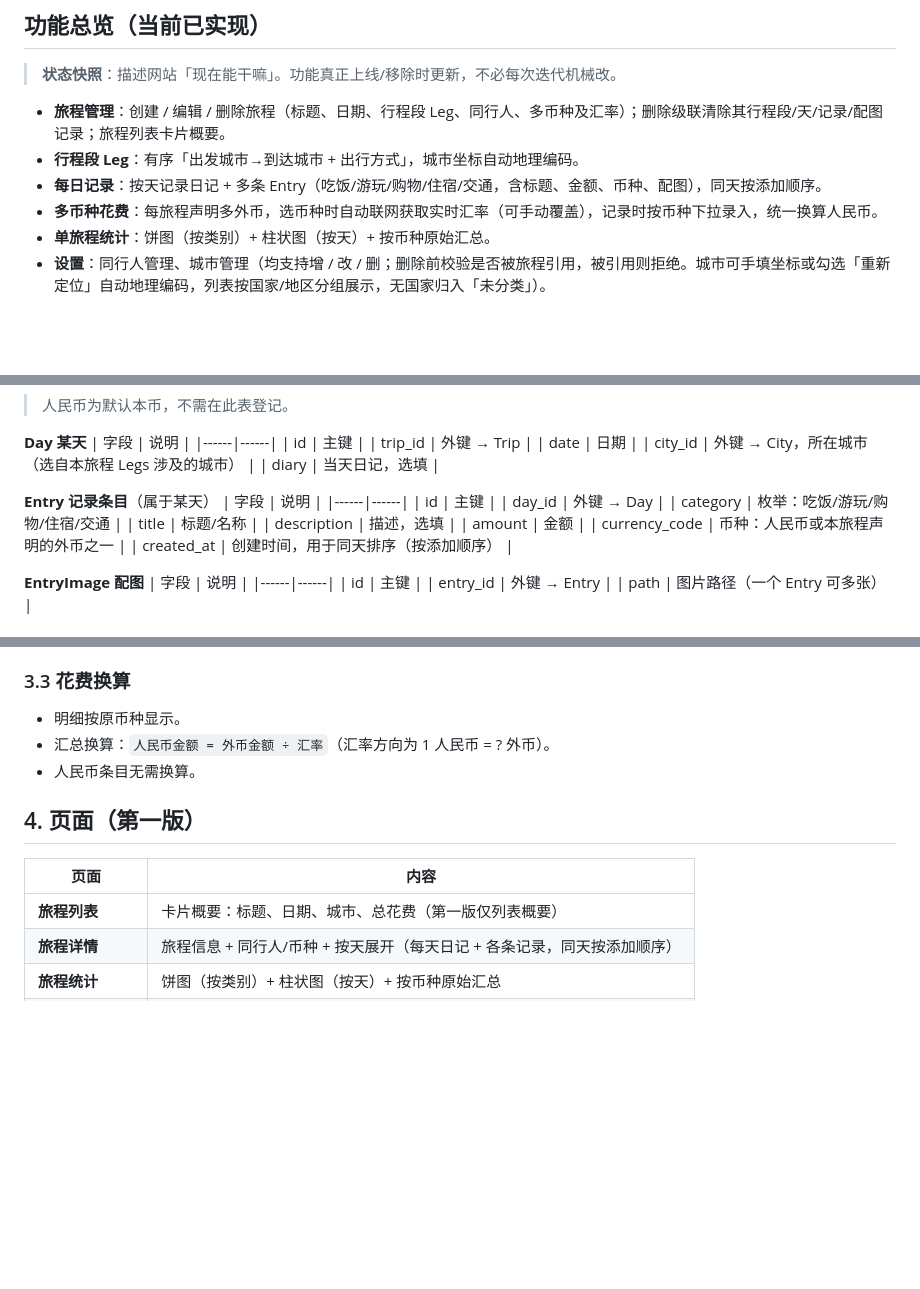
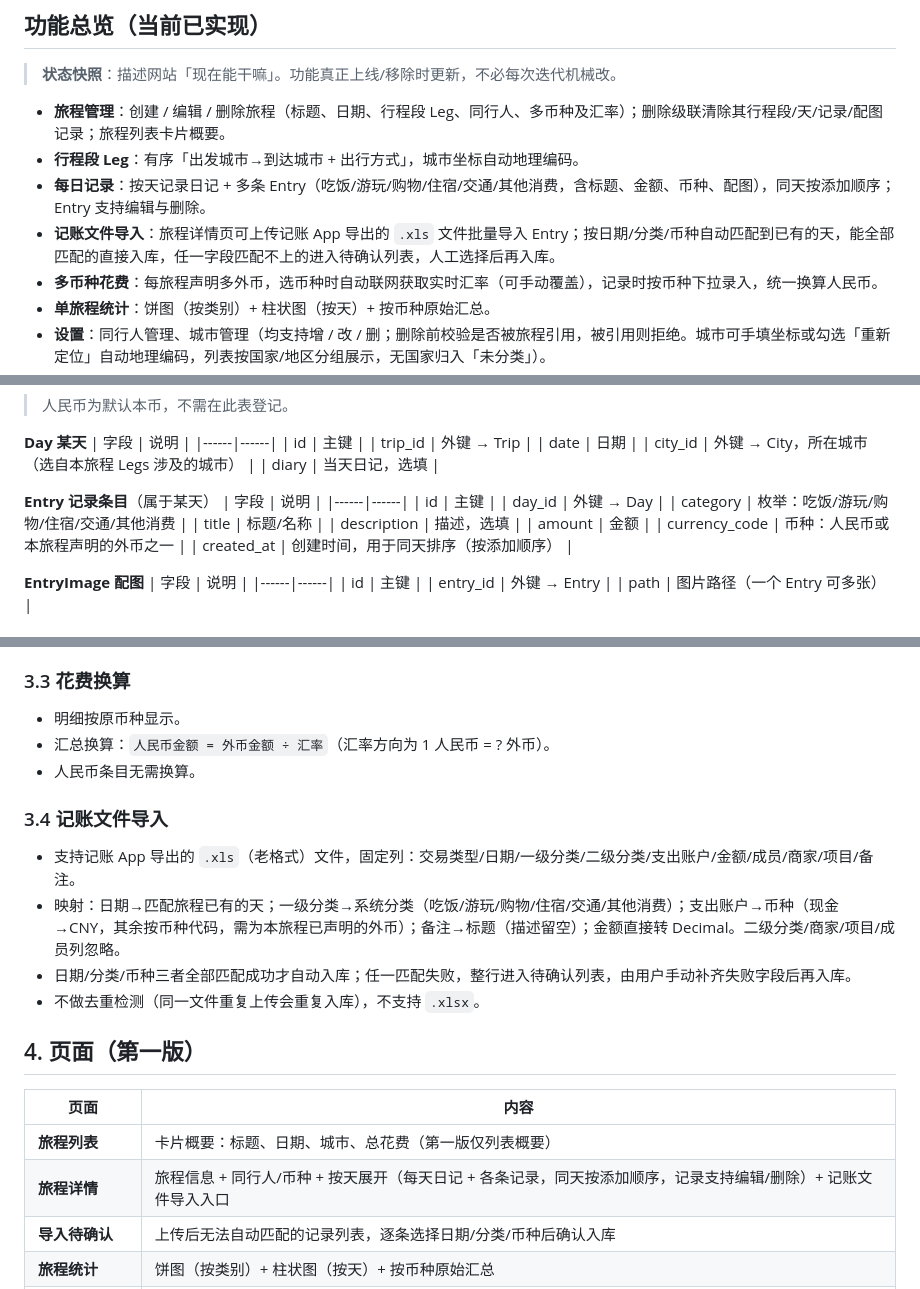
Before and after one commit to neilgris/travel, a Markdown page: docs/specs/2026-06-30-travel-journal-design.md, 3 parts joined by grey strips. Rendered like a GitHub page; blank space fills up the shorter version.

```diff
--- a/docs/specs/2026-06-30-travel-journal-design.md
+++ b/docs/specs/2026-06-30-travel-journal-design.md
@@ -20,7 +20,8 @@
 
 - **旅程管理**：创建 / 编辑 / 删除旅程（标题、日期、行程段 Leg、同行人、多币种及汇率）；删除级联清除其行程段/天/记录/配图记录；旅程列表卡片概要。
 - **行程段 Leg**：有序「出发城市→到达城市 + 出行方式」，城市坐标自动地理编码。
-- **每日记录**：按天记录日记 + 多条 Entry（吃饭/游玩/购物/住宿/交通，含标题、金额、币种、配图），同天按添加顺序。
+- **每日记录**：按天记录日记 + 多条 Entry（吃饭/游玩/购物/住宿/交通/其他消费，含标题、金额、币种、配图），同天按添加顺序；Entry 支持编辑与删除。
+- **记账文件导入**：旅程详情页可上传记账 App 导出的 `.xls` 文件批量导入 Entry；按日期/分类/币种自动匹配到已有的天，能全部匹配的直接入库，任一字段匹配不上的进入待确认列表，人工选择后再入库。
 - **多币种花费**：每旅程声明多外币，选币种时自动联网获取实时汇率（可手动覆盖），记录时按币种下拉录入，统一换算人民币。
 - **单旅程统计**：饼图（按类别）+ 柱状图（按天）+ 按币种原始汇总。
 - **设置**：同行人管理、城市管理（均支持增 / 改 / 删；删除前校验是否被旅程引用，被引用则拒绝。城市可手填坐标或勾选「重新定位」自动地理编码，列表按国家/地区分组展示，无国家归入「未分类」）。
@@ -106,7 +107,7 @@
 |------|------|
 | id | 主键 |
 | day_id | 外键 → Day |
-| category | 枚举：吃饭/游玩/购物/住宿/交通 |
+| category | 枚举：吃饭/游玩/购物/住宿/交通/其他消费 |
 | title | 标题/名称 |
 | description | 描述，选填 |
 | amount | 金额 |
@@ -135,12 +136,20 @@
 - 汇总换算：`人民币金额 = 外币金额 ÷ 汇率`（汇率方向为 1 人民币 = ? 外币）。
 - 人民币条目无需换算。
 
+### 3.4 记账文件导入
+
+- 支持记账 App 导出的 `.xls`（老格式）文件，固定列：交易类型/日期/一级分类/二级分类/支出账户/金额/成员/商家/项目/备注。
+- 映射：日期→匹配旅程已有的天；一级分类→系统分类（吃饭/游玩/购物/住宿/交通/其他消费）；支出账户→币种（现金→CNY，其余按币种代码，需为本旅程已声明的外币）；备注→标题（描述留空）；金额直接转 Decimal。二级分类/商家/项目/成员列忽略。
+- 日期/分类/币种三者全部匹配成功才自动入库；任一匹配失败，整行进入待确认列表，由用户手动补齐失败字段后再入库。
+- 不做去重检测（同一文件重复上传会重复入库），不支持 `.xlsx`。
+
 ## 4. 页面（第一版）
 
 | 页面 | 内容 |
 |------|------|
 | **旅程列表** | 卡片概要：标题、日期、城市、总花费（第一版仅列表概要） |
-| **旅程详情** | 旅程信息 + 同行人/币种 + 按天展开（每天日记 + 各条记录，同天按添加顺序） |
+| **旅程详情** | 旅程信息 + 同行人/币种 + 按天展开（每天日记 + 各条记录，同天按添加顺序，记录支持编辑/删除）+ 记账文件导入入口 |
+| **导入待确认** | 上传后无法自动匹配的记录列表，逐条选择日期/分类/币种后确认入库 |
 | **旅程统计** | 饼图（按类别）+ 柱状图（按天）+ 按币种原始汇总 |
 | **创建/编辑表单** | 新增/编辑：旅程、行程段、天、记录（含上传图片） |
 | **设置** | 同行人管理、城市管理 |
```
Also changed, not shown: DECISIONS.md (+15 -0 lines).
